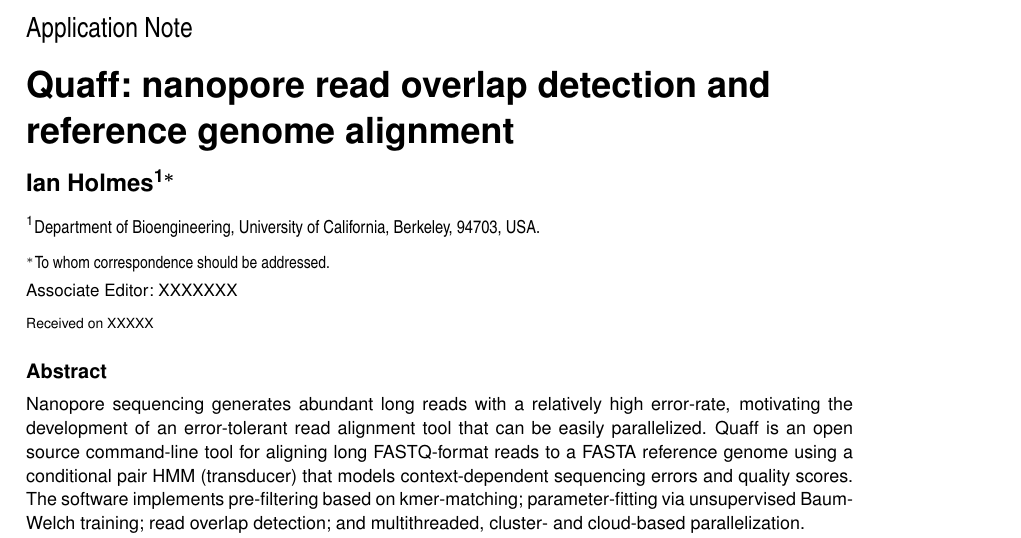
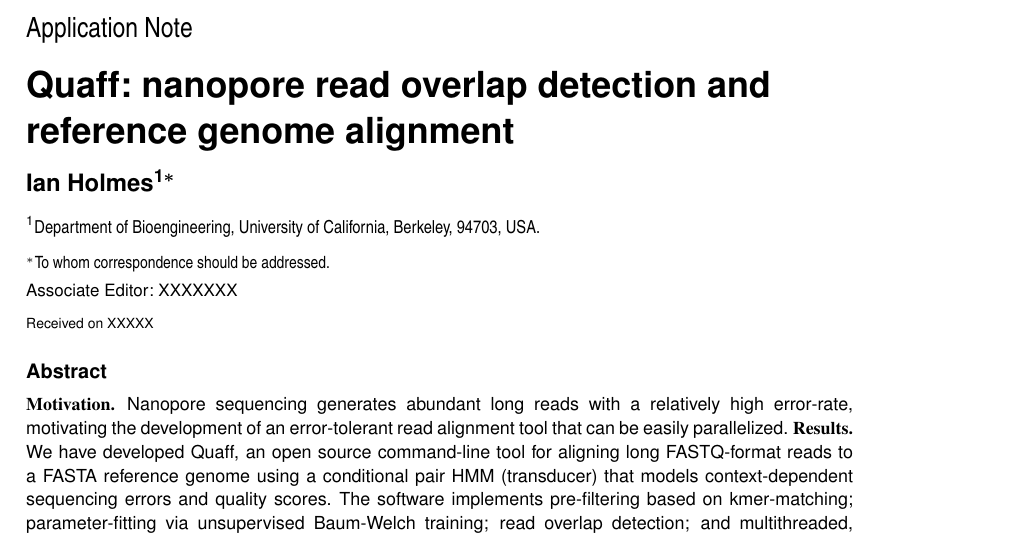
Before and after one commit to ihh/quaff-appnote, a LaTeX paper (main.tex): part of page 1 of 2, cut so that both start at the same text. Compiled offline with pdfLaTeX.

Commit message:
Structured abstract

```diff
--- a/main.tex
+++ b/main.tex
@@ -22,13 +22,22 @@
 \editor{Associate Editor: XXXXXXX}
 
 \abstract{
+{\bf Motivation.}
   Nanopore sequencing generates abundant long reads with a relatively high error-rate,
   motivating the development of an error-tolerant read alignment tool that can be easily parallelized.
-  Quaff is an open source command-line tool for aligning long FASTQ-format reads to a FASTA reference genome using a conditional pair HMM (transducer) that models context-dependent sequencing errors and quality scores.
+{\bf Results.}
+  We have developed Quaff, an open source command-line tool for aligning long FASTQ-format reads to a FASTA reference genome using a conditional pair HMM (transducer) that models context-dependent sequencing errors and quality scores.
   The software implements pre-filtering based on kmer-matching;
   parameter-fitting via unsupervised Baum-Welch training;
   read overlap detection;
   and multithreaded, cluster- and cloud-based parallelization.
+{\bf Availability and Implementation.}
+Quaff is available at \url{https://github.com/ihh/quaff} under the Creative Commons Attribution 3.0 US license.
+It is written in C++11.
+{\bf Contact.}
+Ian Holmes {\tt ihholmes+quaff@gmail.com}.
+{\bf Supplementary Information.}
+None.
 }
 
 \maketitle
```
Also changed, not shown: main.pdf.
